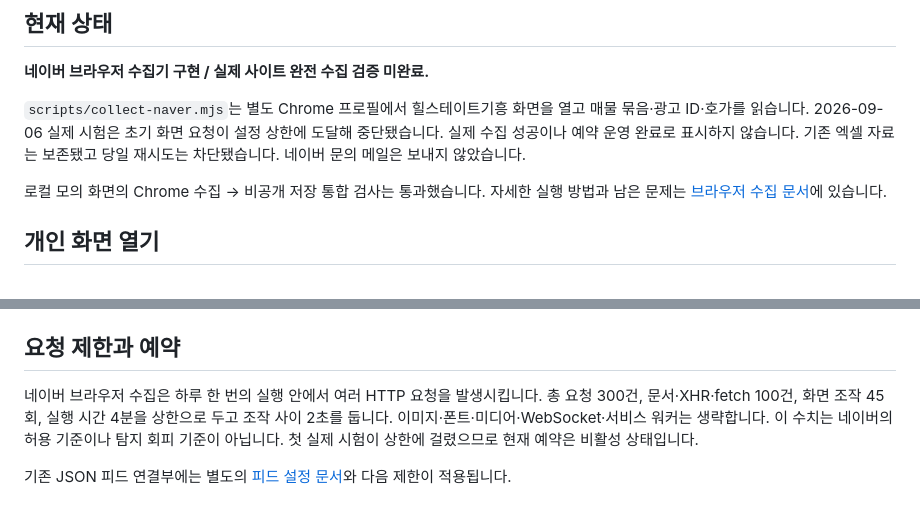
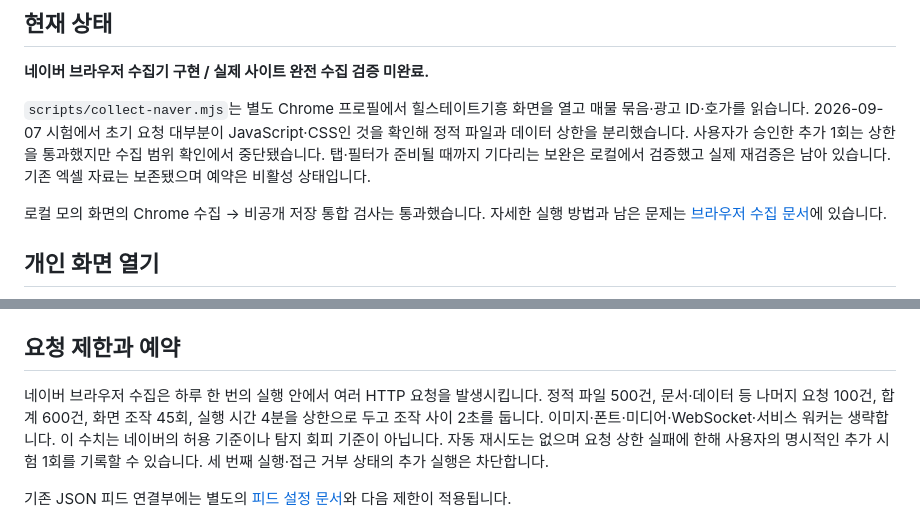
Before and after one commit to bravery0707/giheung-dashboard, a Markdown page: README.md, 2 parts joined by grey strips. GitHub-like rendering.

Commit message:
Refine Naver loading and request limits: README.md

```diff
--- a/README.md
+++ b/README.md
@@ -6,7 +6,7 @@
 
 **네이버 브라우저 수집기 구현 / 실제 사이트 완전 수집 검증 미완료.**
 
-`scripts/collect-naver.mjs`는 별도 Chrome 프로필에서 힐스테이트기흥 화면을 열고 매물 묶음·광고 ID·호가를 읽습니다. 2026-09-06 실제 시험은 초기 화면 요청이 설정 상한에 도달해 중단됐습니다. 실제 수집 성공이나 예약 운영 완료로 표시하지 않습니다. 기존 엑셀 자료는 보존됐고 당일 재시도는 차단됐습니다. 네이버 문의 메일은 보내지 않았습니다.
+`scripts/collect-naver.mjs`는 별도 Chrome 프로필에서 힐스테이트기흥 화면을 열고 매물 묶음·광고 ID·호가를 읽습니다. 2026-09-07 시험에서 초기 요청 대부분이 JavaScript·CSS인 것을 확인해 정적 파일과 데이터 상한을 분리했습니다. 사용자가 승인한 추가 1회는 상한을 통과했지만 수집 범위 확인에서 중단됐습니다. 탭·필터가 준비될 때까지 기다리는 보완은 로컬에서 검증했고 실제 재검증은 남아 있습니다. 기존 엑셀 자료는 보존됐으며 예약은 비활성 상태입니다.
 
 로컬 모의 화면의 Chrome 수집 → 비공개 저장 통합 검사는 통과했습니다. 자세한 실행 방법과 남은 문제는 [브라우저 수집 문서](docs/naver-browser.md)에 있습니다.
 
@@ -30,7 +30,7 @@ node scripts/import-listings.mjs "C:/자료/매물.xlsx" --date 2026-09-01
 
 ## 요청 제한과 예약
 
-네이버 브라우저 수집은 하루 한 번의 실행 안에서 여러 HTTP 요청을 발생시킵니다. 총 요청 300건, 문서·XHR·fetch 100건, 화면 조작 45회, 실행 시간 4분을 상한으로 두고 조작 사이 2초를 둡니다. 이미지·폰트·미디어·WebSocket·서비스 워커는 생략합니다. 이 수치는 네이버의 허용 기준이나 탐지 회피 기준이 아닙니다. 첫 실제 시험이 상한에 걸렸으므로 현재 예약은 비활성 상태입니다.
+네이버 브라우저 수집은 하루 한 번의 실행 안에서 여러 HTTP 요청을 발생시킵니다. 정적 파일 500건, 문서·데이터 등 나머지 요청 100건, 합계 600건, 화면 조작 45회, 실행 시간 4분을 상한으로 두고 조작 사이 2초를 둡니다. 이미지·폰트·미디어·WebSocket·서비스 워커는 생략합니다. 이 수치는 네이버의 허용 기준이나 탐지 회피 기준이 아닙니다. 자동 재시도는 없으며 요청 상한 실패에 한해 사용자의 명시적인 추가 시험 1회를 기록할 수 있습니다. 세 번째 실행·접근 거부 상태의 추가 실행은 차단합니다.
 
 기존 JSON 피드 연결부에는 별도의 [피드 설정 문서](docs/listing-automation.md)와 다음 제한이 적용됩니다.
 
```
